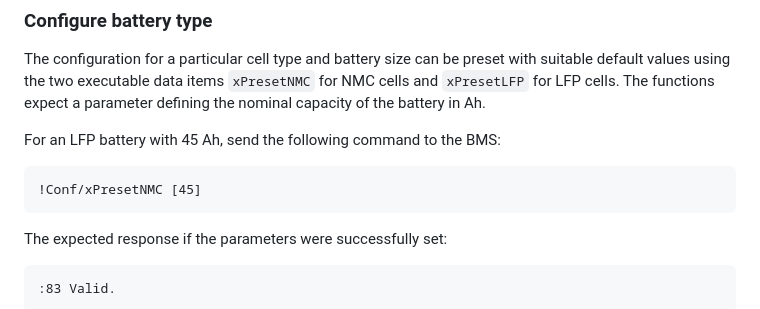
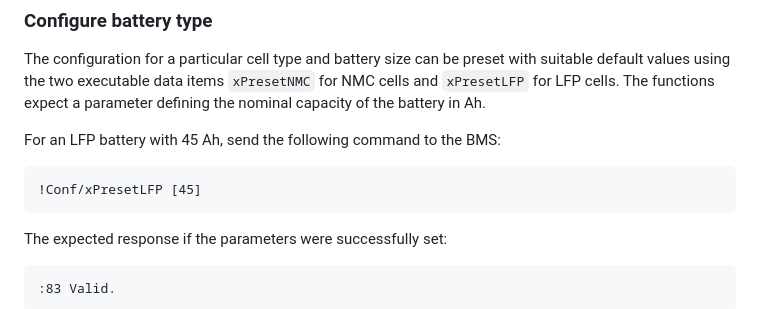
Before and after one commit to LibreSolar/bms-c1, a Markdown page: manual/5-operation.md, the part around the change. Drawn GitHub-style.

Commit message:
Docs: Fix typo for LFP battery configuration (#41)

````diff
--- a/manual/5-operation.md
+++ b/manual/5-operation.md
@@ -73,7 +73,7 @@ The configuration for a particular cell type and battery size can be preset with
 For an LFP battery with 45 Ah, send the following command to the BMS:
 
 ```
-!Conf/xPresetNMC [45]
+!Conf/xPresetLFP [45]
 ```
 
 The expected response if the parameters were successfully set:
````
